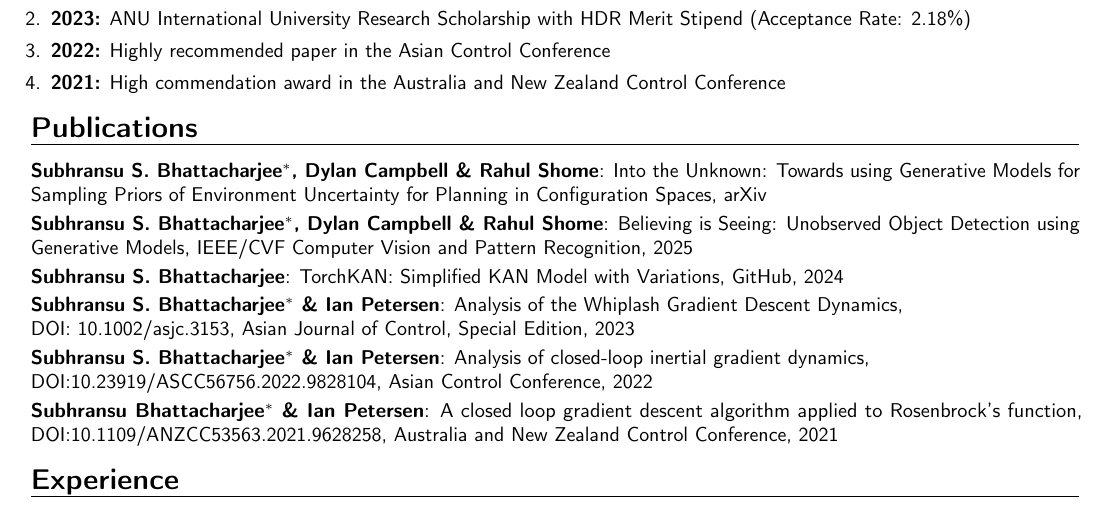
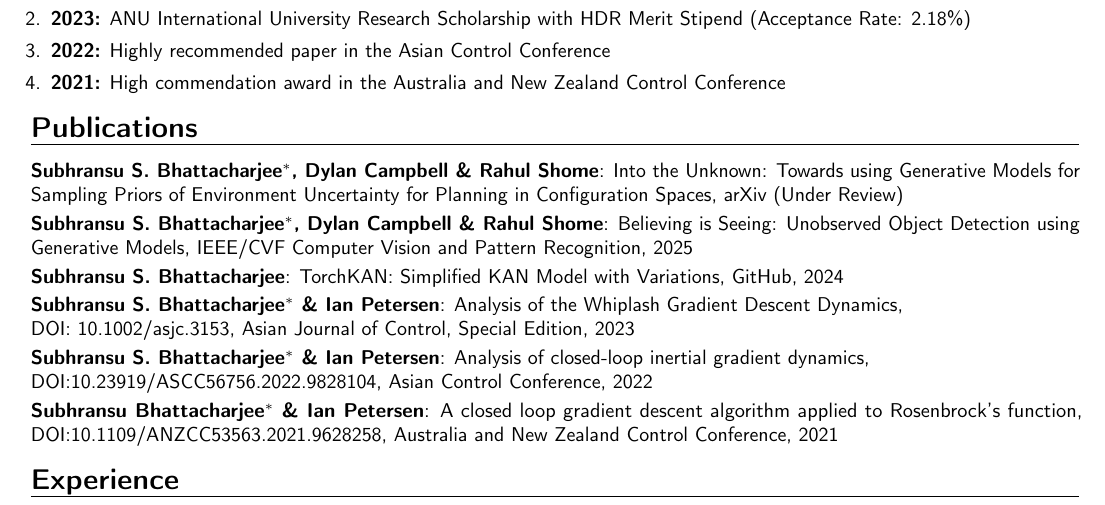
Before and after one commit to 1ssb/1ssb.github.io, a LaTeX CV (resume/main.tex, which reads resume/sections/publications.tex): part of page 1 of 2, cut so that both start at the same text. Compiled offline with pdfLaTeX.

Commit message:
Updates from Overleaf

```diff
--- a/resume/sections/publications.tex
+++ b/resume/sections/publications.tex
@@ -1,7 +1,7 @@
 % publications.tex
 \section{Publications}
 \cvitem{Subhransu S. Bhattacharjee$^*$, Dylan Campbell \& Rahul Shome}{Into the Unknown: Towards using Generative Models
-for Sampling Priors of Environment Uncertainty for Planning in Configuration Spaces, \href{xxx}{arXiv}}
+for Sampling Priors of Environment Uncertainty for Planning in Configuration Spaces, \href{https://arxiv.org/abs/2510.11014}{arXiv (Under Review)}}
 \cvitem{Subhransu S. Bhattacharjee$^*$, Dylan Campbell \& Rahul Shome}{Believing is Seeing: Unobserved Object Detection using Generative Models, \href{https://openaccess.thecvf.com/content/CVPR2025/papers/Bhattacharjee_Believing_is_Seeing_Unobserved_Object_Detection_using_Generative_Models_CVPR_2025_paper.pdf}{IEEE/CVF Computer Vision and Pattern Recognition, 2025}}
 \cvitem{Subhransu S. Bhattacharjee}{TorchKAN: Simplified KAN Model with Variations, \href{https://github.com/1ssb/torchkan}{GitHub, 2024}}
 \cvitem{Subhransu S. Bhattacharjee$^*$ \& Ian Petersen}{Analysis of the Whiplash Gradient Descent Dynamics,\\
```
